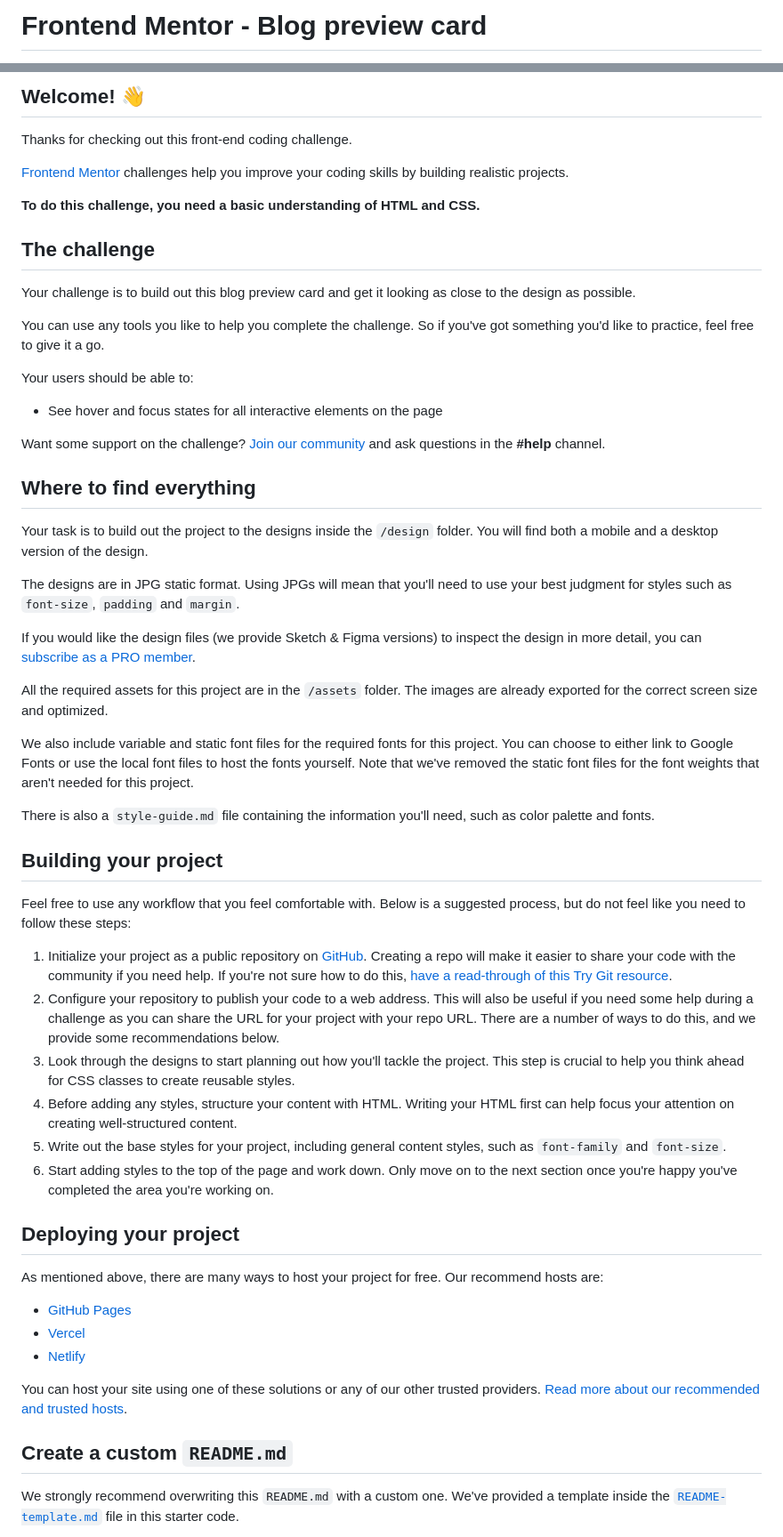
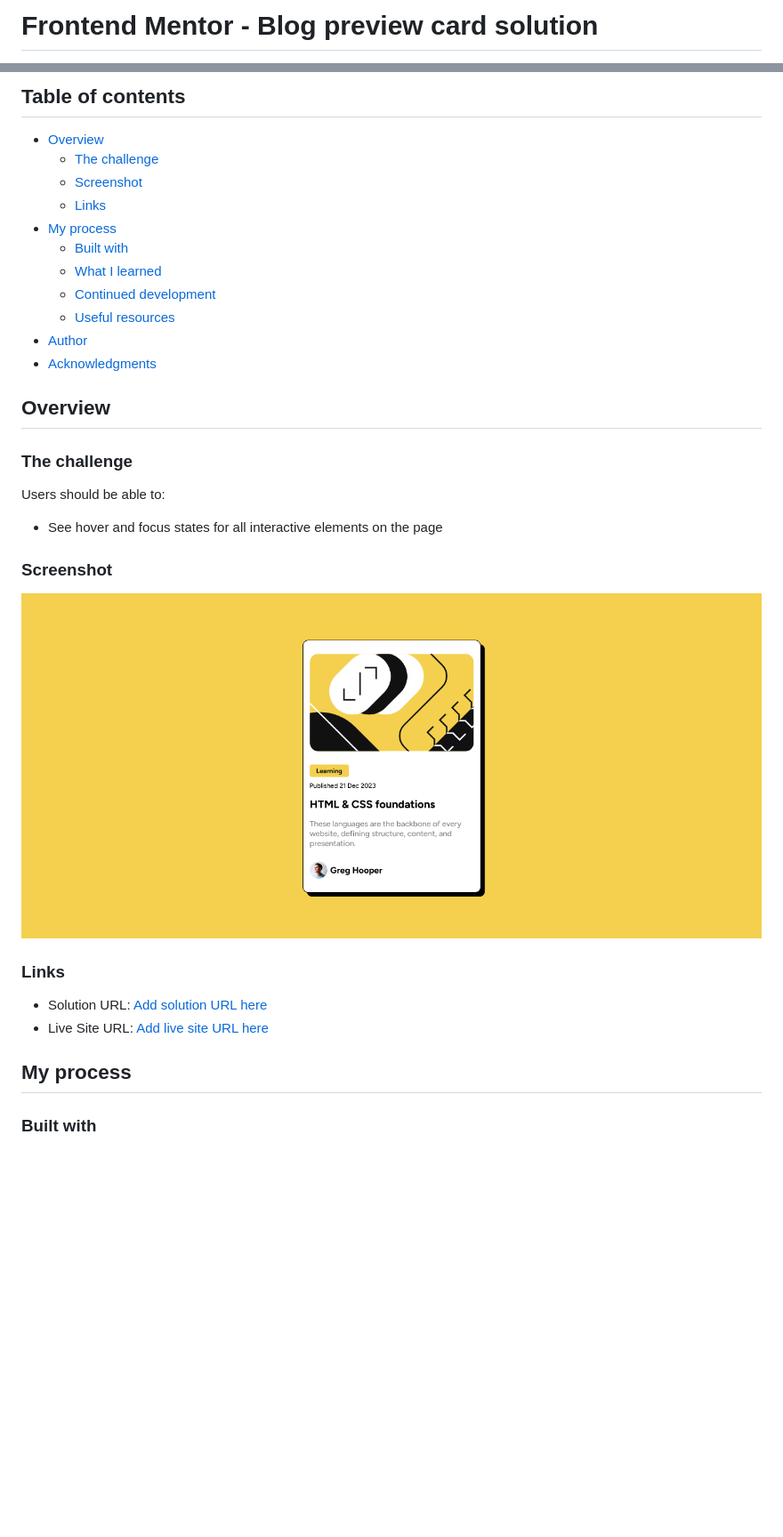
Before and after one commit to WestSopho/frontend-blog-preview-card, a Markdown page: README.md, 2 parts joined by grey strips. Shown: that part at 89% size. GitHub-like rendering; pictures changed too: screenshot.jpg (added); blank space fills up the shorter version.

Commit message:
final version

```diff
--- a/README.md
+++ b/README.md
@@ -1,2 +1,2 @@
-# Frontend Mentor - Blog preview card
+# Frontend Mentor - Blog preview card solution
 
@@ -4,60 +4,37 @@
 
-## Welcome! 👋
+## Table of contents
 
-Thanks for checking out this front-end coding challenge.
+- [Overview](#overview)
+  - [The challenge](#the-challenge)
+  - [Screenshot](#screenshot)
+  - [Links](#links)
+- [My process](#my-process)
+  - [Built with](#built-with)
+  - [What I learned](#what-i-learned)
+  - [Continued development](#continued-development)
+  - [Useful resources](#useful-resources)
+- [Author](#author)
+- [Acknowledgments](#acknowledgments)
 
-[Frontend Mentor](https://www.frontendmentor.io) challenges help you improve your coding skills by building realistic projects.
 
-**To do this challenge, you need a basic understanding of HTML and CSS.**
+## Overview
 
-## The challenge
+### The challenge
 
-Your challenge is to build out this blog preview card and get it looking as close to the design as possible.
-
-You can use any tools you like to help you complete the challenge. So if you've got something you'd like to practice, feel free to give it a go.
-
-Your users should be able to:
+Users should be able to:
 
 - See hover and focus states for all interactive elements on the page
 
-Want some support on the challenge? [Join our community](https://www.frontendmentor.io/community) and ask questions in the **#help** channel.
+### Screenshot
 
-## Where to find everything
+![](./screenshot.jpg)
 
-Your task is to build out the project to the designs inside the `/design` folder. You will find both a mobile and a desktop version of the design.
+### Links
 
-The designs are in JPG static format. Using JPGs will mean that you'll need to use your best judgment for styles such as `font-size`, `padding` and `margin`.
+- Solution URL: [Add solution URL here](https://github.com/WestSopho/frontend-blog-preview-card)
+- Live Site URL: [Add live site URL here](https://westsopho.github.io/frontend-blog-preview-card/)
 
-If you would like the design files (we provide Sketch & Figma versions) to inspect the design in more detail, you can [subscribe as a PRO member](https://www.frontendmentor.io/pro).
+## My process
 
-All the required assets for this project are in the `/assets` folder. The images are already exported for the correct screen size and optimized.
+### Built with
 
-We also include variable and static font files for the required fonts for this project. You can choose to either link to Google Fonts or use the local font files to host the fonts yourself. Note that we've removed the static font files for the font weights that aren't needed for this project.
-
-There is also a `style-guide.md` file containing the information you'll need, such as color palette and fonts.
-
-## Building your project
-
-Feel free to use any workflow that you feel comfortable with. Below is a suggested process, but do not feel like you need to follow these steps:
-
-1. Initialize your project as a public repository on [GitHub](https://github.com/). Creating a repo will make it easier to share your code with the community if you need help. If you're not sure how to do this, [have a read-through of this Try Git resource](https://try.github.io/).
-2. Configure your repository to publish your code to a web address. This will also be useful if you need some help during a challenge as you can share the URL for your project with your repo URL. There are a number of ways to do this, and we provide some recommendations below.
-3. Look through the designs to start planning out how you'll tackle the project. This step is crucial to help you think ahead for CSS classes to create reusable styles.
-4. Before adding any styles, structure your content with HTML. Writing your HTML first can help focus your attention on creating well-structured content.
-5. Write out the base styles for your project, including general content styles, such as `font-family` and `font-size`.
-6. Start adding styles to the top of the page and work down. Only move on to the next section once you're happy you've completed the area you're working on.
-
-## Deploying your project
-
-As mentioned above, there are many ways to host your project for free. Our recommend hosts are:
-
-- [GitHub Pages](https://pages.github.com/)
-- [Vercel](https://vercel.com/)
-- [Netlify](https://www.netlify.com/)
-
-You can host your site using one of these solutions or any of our other trusted providers. [Read more about our recommended and trusted hosts](https://medium.com/frontend-mentor/frontend-mentor-trusted-hosting-providers-bf000dfebe).
-
-## Create a custom `README.md`
-
-We strongly recommend overwriting this `README.md` with a custom one. We've provided a template inside the [`README-template.md`](./README-template.md) file in this starter code.
-
```
Also changed, not shown: other parts of README.md (+5 -31 lines), 1 other file.
